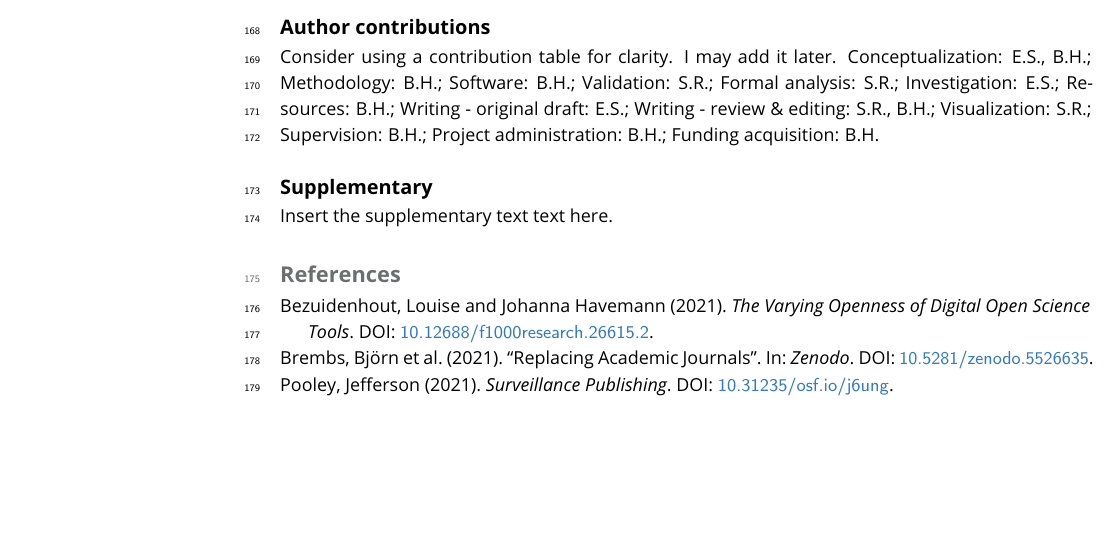
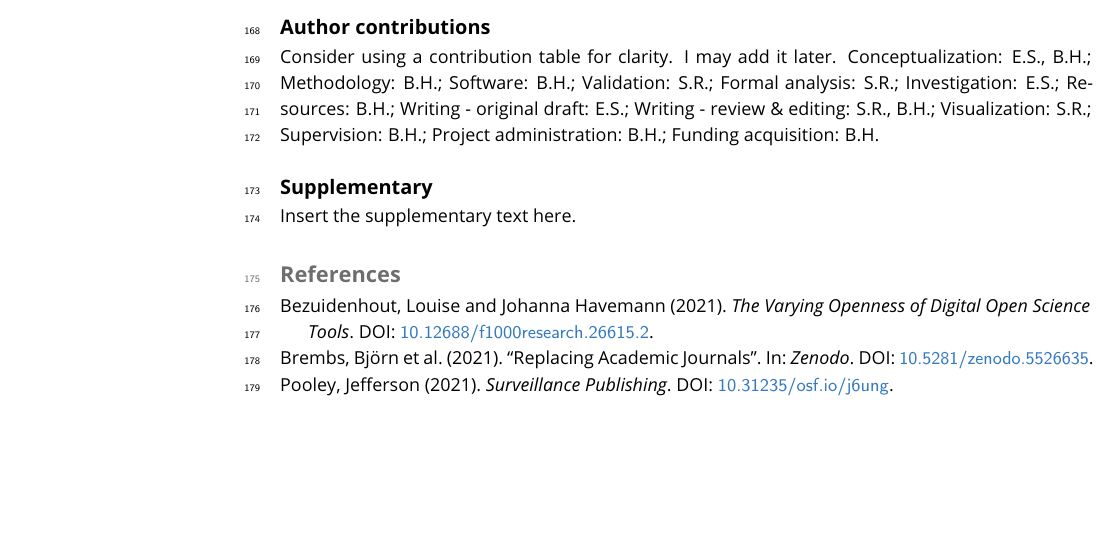
Before and after one commit to LaPreprint/LaPreprint, a LaTeX document (main.tex, which reads src/chapters/formal.tex): part of page 7 of 10, cut so that both start at the same text. Compiled offline with pdfLaTeX.

Commit message:
minor typo

```diff
--- a/src/chapters/formal.tex
+++ b/src/chapters/formal.tex
@@ -7,4 +7,4 @@ Conceptualization: E.S., B.H.; Methodology: B.H.; Software: B.H.; Validation: S.
 % According to https://journals.biologists.com/jeb/pages/author-contributions
 
 \subsection{Supplementary}
-Insert the supplementary text text here.
+Insert the supplementary text here.
```
